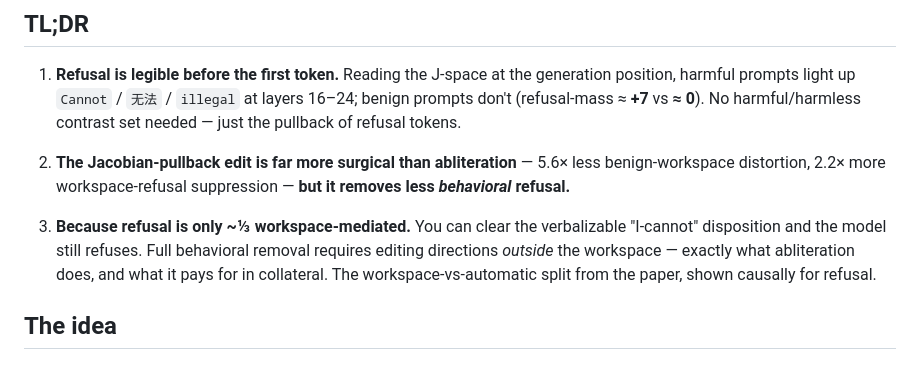
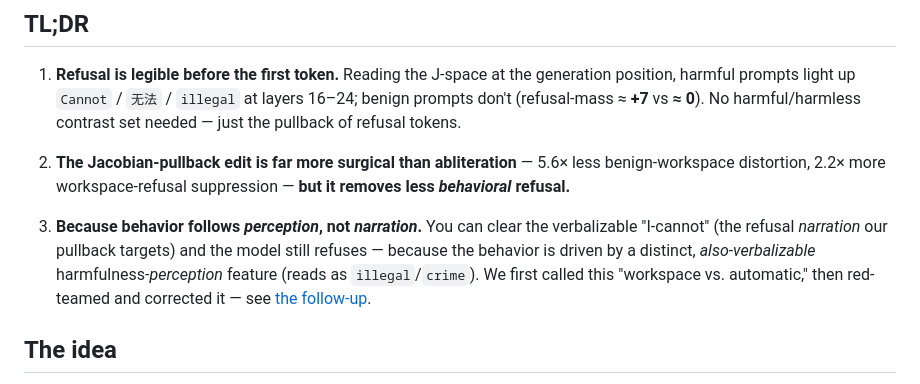
Before and after one commit to Sekinal/jspace-refusal, a Markdown page: README.md, the part around the change printed below. Rendered like a GitHub page.

```diff
--- a/README.md
+++ b/README.md
@@ -25,11 +25,12 @@ Full write-up: **[RESEARCH.md](RESEARCH.md)** · typeset note:
    less benign-workspace distortion, 2.2× more workspace-refusal suppression —
    **but it removes less *behavioral* refusal.**
 
-3. **Because refusal is only ~⅓ workspace-mediated.** You can clear the
-   verbalizable "I-cannot" disposition and the model still refuses. Full
-   behavioral removal requires editing directions *outside* the workspace —
-   exactly what abliteration does, and what it pays for in collateral. The
-   workspace-vs-automatic split from the paper, shown causally for refusal.
+3. **Because behavior follows *perception*, not *narration*.** You can clear the
+   verbalizable "I-cannot" (the refusal *narration* our pullback targets) and the
+   model still refuses — because the behavior is driven by a distinct,
+   *also-verbalizable* harmfulness-*perception* feature (reads as
+   `illegal`/`crime`). We first called this "workspace vs. automatic," then
+   red-teamed and corrected it — see [the follow-up](#follow-up-where-refusal-lives--and-a-self-correction).
 
 ## The idea
 
```
Also changed, not shown: other parts of README.md (+31 -22 lines), RESEARCH.md (+63 -38 lines), paper/dissociation_card.png, 5 other files.
